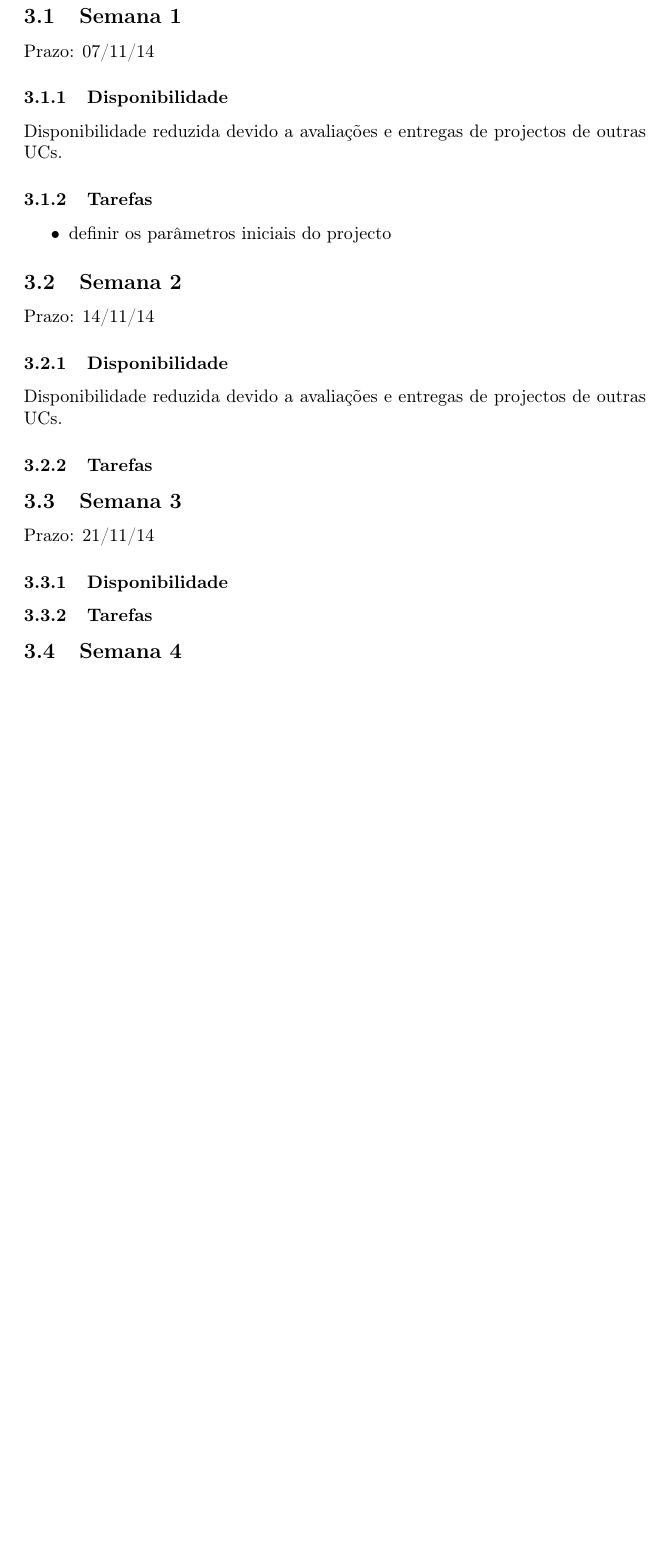
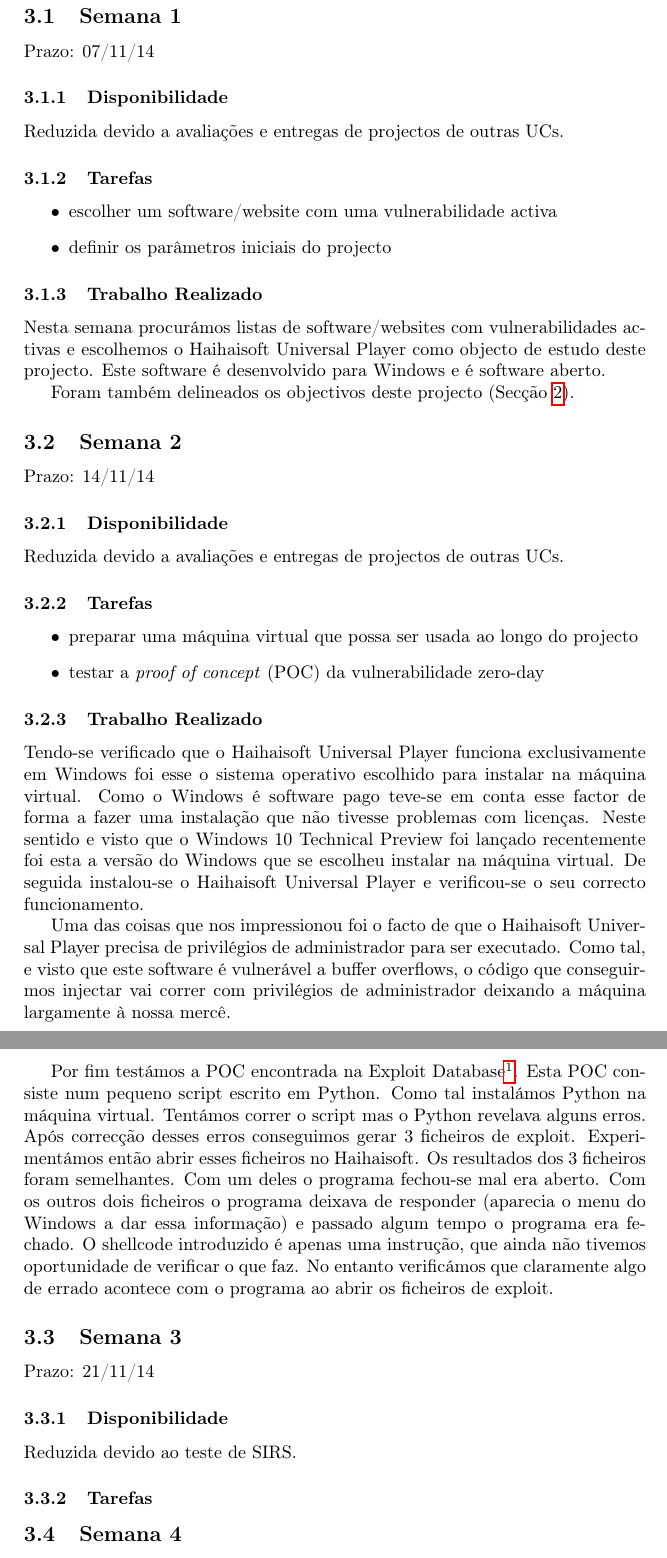
Before and after one commit to goncalor/SIRS, a LaTeX document (relatorio/relatorio.tex): part of page 5 of 7 before the commit and two parts of pages 5 and 6 of 8 after it, the two joined at a grey line, cut so that both start at the same text, the shorter picture padded with empty space. Compiled offline with pdfLaTeX.

Commit message:
Wrote the report status update for week 2.

```diff
--- a/relatorio/relatorio.tex
+++ b/relatorio/relatorio.tex
@@ -47,27 +48,42 @@
 \subsection{Semana 1}
 Prazo: 07/11/14
 \subsubsection{Disponibilidade}
-Disponibilidade reduzida devido a avaliações e entregas de projectos de outras UCs.
+Reduzida devido a avaliações e entregas de projectos de outras UCs.
 
 \subsubsection{Tarefas}
 \begin{itemize}
+\item escolher um software/website com uma vulnerabilidade activa
 \item definir os parâmetros iniciais do projecto
 \end{itemize}
 
+\subsubsection{Trabalho Realizado}
+Nesta semana procurámos listas de software/websites com vulnerabilidades activas e escolhemos o Haihaisoft Universal Player como objecto de estudo deste projecto. Este software é desenvolvido para Windows e é software aberto.
 
+Foram também delineados os objectivos deste projecto (Secção~\ref{sec:objectivos}).
 
 \subsection{Semana 2}
 Prazo: 14/11/14
 \subsubsection{Disponibilidade}
-Disponibilidade reduzida devido a avaliações e entregas de projectos de outras UCs.
+Reduzida devido a avaliações e entregas de projectos de outras UCs.
 
 \subsubsection{Tarefas}
+\begin{itemize}
+\item preparar uma máquina virtual que possa ser usada ao longo do projecto
+\item testar a \textit{proof of concept} (POC) da vulnerabilidade zero-day
+\end{itemize}
 
+\subsubsection{Trabalho Realizado}
+Tendo-se verificado que o Haihaisoft Universal Player funciona exclusivamente em Windows foi esse o sistema operativo escolhido para instalar na máquina virtual. Como o Windows é software pago teve-se em conta esse factor de forma a fazer uma instalação que não tivesse problemas com licenças. Neste sentido e visto que o Windows 10 Technical Preview foi lançado recentemente foi esta a versão do Windows que se escolheu instalar na máquina virtual. De seguida instalou-se o Haihaisoft Universal Player e verificou-se o seu correcto funcionamento.
 
+Uma das coisas que nos impressionou foi o facto de que o Haihaisoft Universal Player precisa de privilégios de administrador para ser executado. Como tal, e visto que este software é vulnerável a buffer overflows, o código que conseguirmos injectar vai correr com privilégios de administrador deixando a máquina largamente à nossa mercê.
+
+Por fim testámos a POC encontrada na Exploit Database\footnote{http://www.exploit-db.com/exploits/32514/}. Esta POC consiste num pequeno script escrito em Python. Como tal instalámos Python na máquina virtual. Tentámos correr o script mas o Python revelava alguns erros. Após correcção desses erros conseguimos gerar 3 ficheiros de exploit. Experimentámos então abrir esses ficheiros no Haihaisoft. Os resultados dos 3 ficheiros foram semelhantes. Com um deles o programa fechou-se mal era aberto. Com os outros dois ficheiros o programa deixava de responder (aparecia o menu do Windows a dar essa informação) e passado algum tempo o programa era fechado. O shellcode introduzido é apenas uma instrução, que ainda não tivemos oportunidade de verificar o que faz. No entanto verificámos que claramente algo de errado acontece com o programa ao abrir os ficheiros de exploit.
 
 \subsection{Semana 3}
 Prazo: 21/11/14
 \subsubsection{Disponibilidade}
+Reduzida devido ao teste de SIRS.
+
 \subsubsection{Tarefas}
 
 \subsection{Semana 4}
```
Also changed, not shown: relatorio/relatorio.tex (1 more changed lines).
